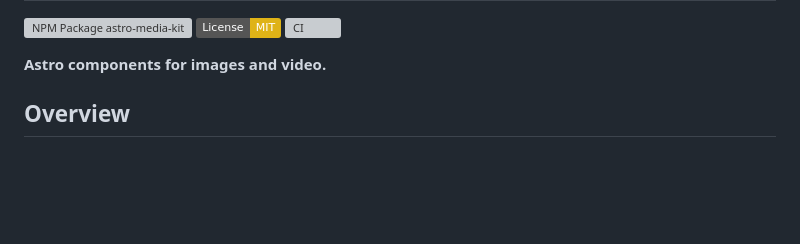
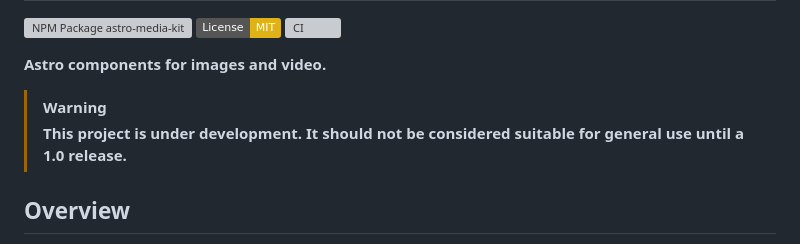
Before and after one commit to kitschpatrol/astro-media-kit, a Markdown page: readme.md, the part around the change. Rendered like a GitHub page; badges without logos; blank space fills up the shorter version; grey boxes are pictures that could not be loaded.

Commit message:
Add readme warning.

```diff
--- a/readme.md
+++ b/readme.md
@@ -17,6 +17,10 @@
 **Astro components for images and video.**
 
 <!-- /short-description -->
+
+> [!WARNING]
+>
+> **This project is under development. It should not be considered suitable for general use until a 1.0 release.**
 
 ## Overview
 
```
